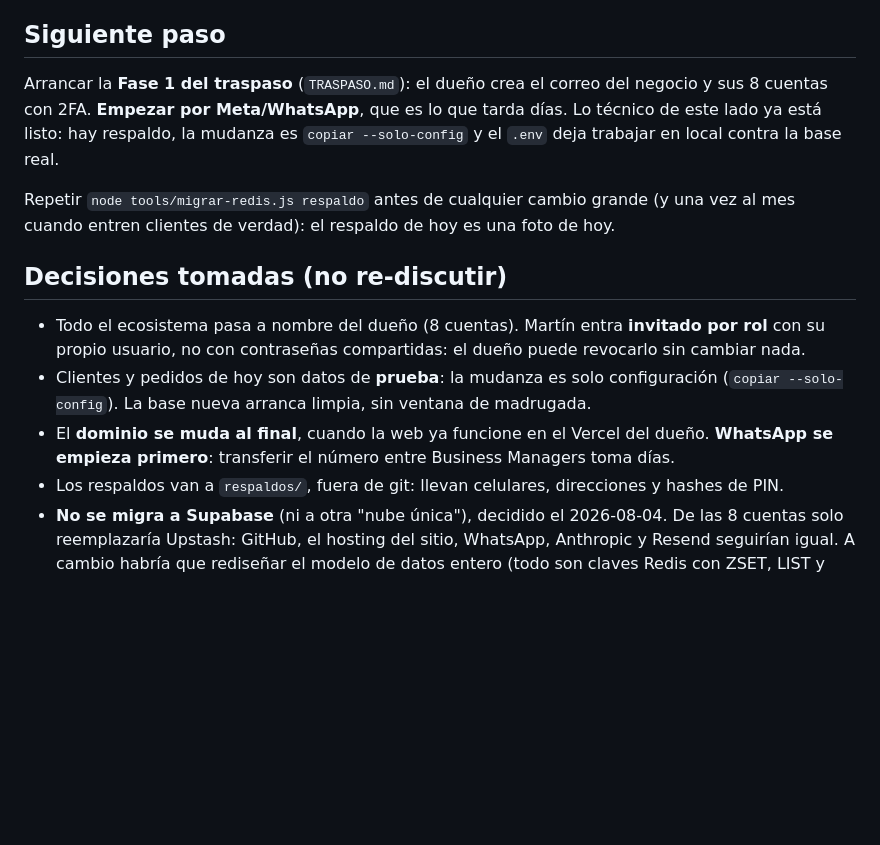
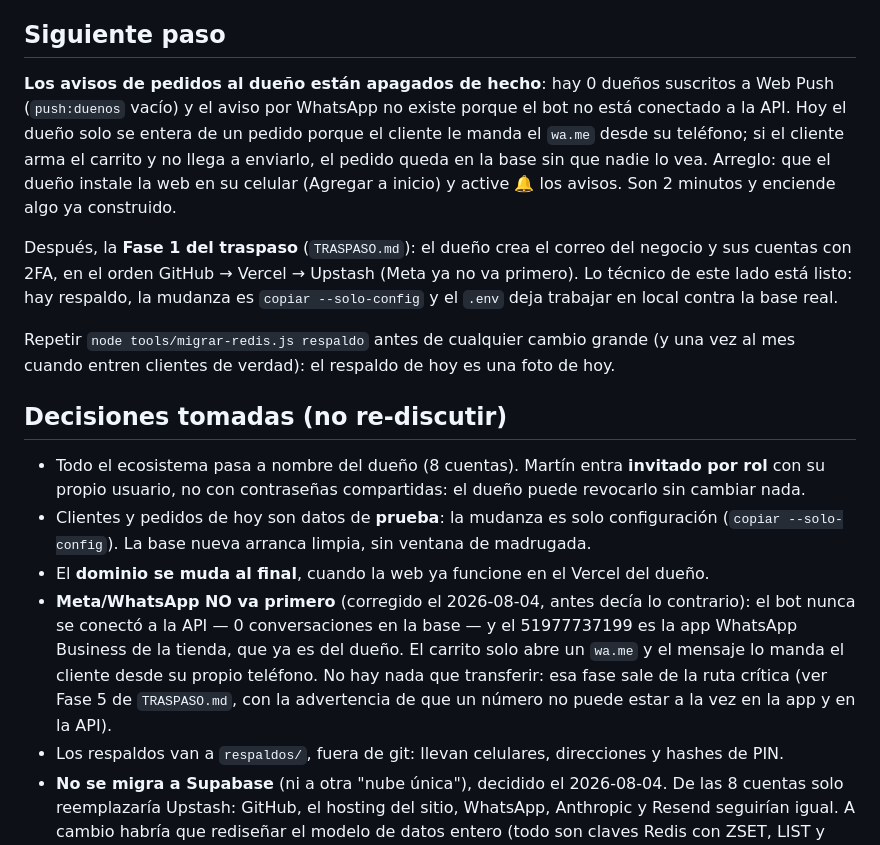
Before and after one commit to Fennix21/minimarket-arakaki-web, a Markdown page: ESTADO.md, the part around the change. Rendered like a GitHub page; blank space fills up the shorter version.

```diff
--- a/ESTADO.md
+++ b/ESTADO.md
@@ -47,9 +47,16 @@ El mapa completo (tabla de archivos + claves de Redis + recetas) está en `CLAUD
   puntos en la barra, banner 10:7 y layout responsive escritorio+móvil.
 
 ## Siguiente paso
-Arrancar la **Fase 1 del traspaso** (`TRASPASO.md`): el dueño crea el correo del negocio y sus
-8 cuentas con 2FA. **Empezar por Meta/WhatsApp**, que es lo que tarda días. Lo técnico de este
-lado ya está listo: hay respaldo, la mudanza es `copiar --solo-config` y el `.env` deja
+**Los avisos de pedidos al dueño están apagados de hecho**: hay 0 dueños suscritos a Web Push
+(`push:duenos` vacío) y el aviso por WhatsApp no existe porque el bot no está conectado a la API.
+Hoy el dueño solo se entera de un pedido porque el cliente le manda el `wa.me` desde su teléfono;
+si el cliente arma el carrito y no llega a enviarlo, el pedido queda en la base sin que nadie lo
+vea. Arreglo: que el dueño instale la web en su celular (Agregar a inicio) y active 🔔 los avisos.
+Son 2 minutos y enciende algo ya construido.
+
+Después, la **Fase 1 del traspaso** (`TRASPASO.md`): el dueño crea el correo del negocio y sus
+cuentas con 2FA, en el orden GitHub → Vercel → Upstash (Meta ya no va primero). Lo técnico de
+este lado está listo: hay respaldo, la mudanza es `copiar --solo-config` y el `.env` deja
 trabajar en local contra la base real.
 
 Repetir `node tools/migrar-redis.js respaldo` antes de cualquier cambio grande (y una vez al
@@ -60,8 +67,13 @@ mes cuando entren clientes de verdad): el respaldo de hoy es una foto de hoy.
   su propio usuario, no con contraseñas compartidas: el dueño puede revocarlo sin cambiar nada.
 - Clientes y pedidos de hoy son datos de **prueba**: la mudanza es solo configuración
   (`copiar --solo-config`). La base nueva arranca limpia, sin ventana de madrugada.
-- El **dominio se muda al final**, cuando la web ya funcione en el Vercel del dueño. **WhatsApp
-  se empieza primero**: transferir el número entre Business Managers toma días.
+- El **dominio se muda al final**, cuando la web ya funcione en el Vercel del dueño.
+- **Meta/WhatsApp NO va primero** (corregido el 2026-08-04, antes decía lo contrario): el bot
+  nunca se conectó a la API — 0 conversaciones en la base — y el 51977737199 es la app WhatsApp
+  Business de la tienda, que ya es del dueño. El carrito solo abre un `wa.me` y el mensaje lo
+  manda el cliente desde su propio teléfono. No hay nada que transferir: esa fase sale de la ruta
+  crítica (ver Fase 5 de `TRASPASO.md`, con la advertencia de que un número no puede estar a la
+  vez en la app y en la API).
 - Los respaldos van a `respaldos/`, fuera de git: llevan celulares, direcciones y hashes de PIN.
 - **No se migra a Supabase** (ni a otra "nube única"), decidido el 2026-08-04. De las 8 cuentas
   solo reemplazaría Upstash: GitHub, el hosting del sitio, WhatsApp, Anthropic y Resend seguirían
```
Also changed, not shown: TRASPASO.md (+20 -3 lines).
